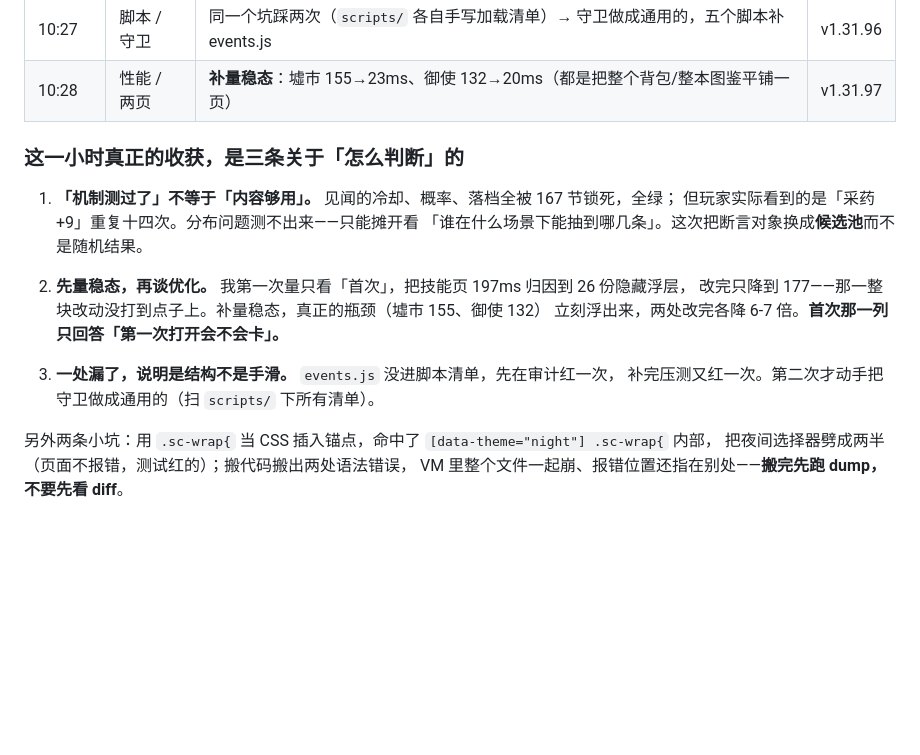
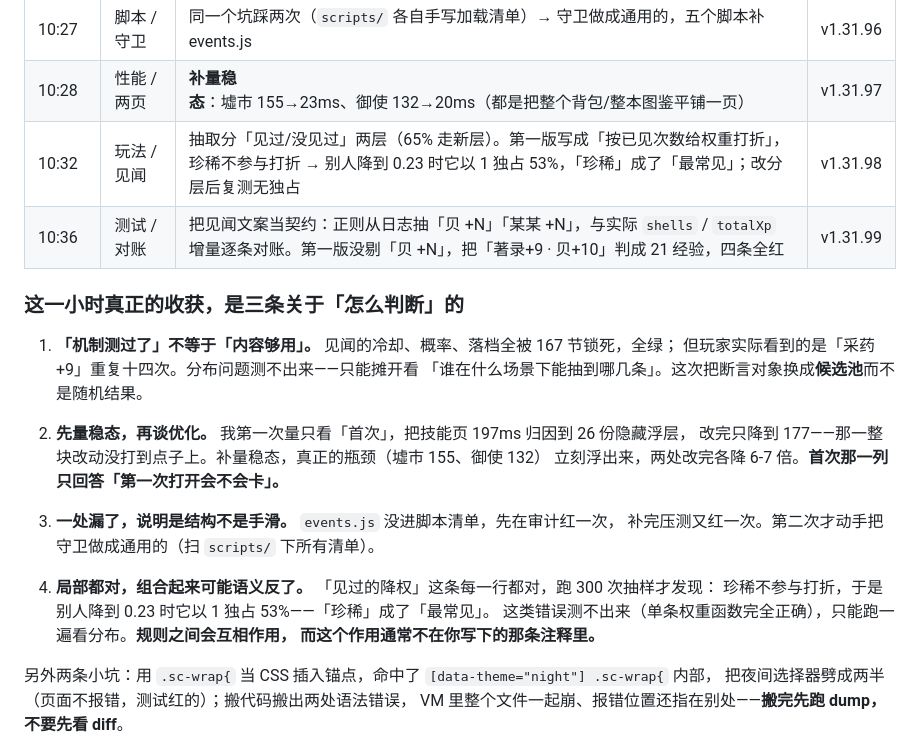
Before and after one commit to hai1995/idle-shanhaijing, a Markdown page: docs/AUTO_NIGHT_LOG.md, the part around the change. Rendered like a GitHub page; blank space fills up the shorter version.

Commit message:
[自动优化] 日志补齐到十七批，并补第四条教训「局部正确、整体错位」

```diff
--- a/docs/AUTO_NIGHT_LOG.md
+++ b/docs/AUTO_NIGHT_LOG.md
@@ -170,6 +170,8 @@
 | 10:27 | 界面 / 日志 | 见闻日志单列 `event` 一类，与「系统」分开 | v1.31.95 |
 | 10:27 | 脚本 / 守卫 | 同一个坑踩两次（`scripts/` 各自手写加载清单）→ 守卫做成通用的，五个脚本补 events.js | v1.31.96 |
 | 10:28 | 性能 / 两页 | **补量稳态**：墟市 155→23ms、御使 132→20ms（都是把整个背包/整本图鉴平铺一页） | v1.31.97 |
+| 10:32 | 玩法 / 见闻 | 抽取分「见过/没见过」两层（65% 走新层）。第一版写成「按已见次数给权重打折」，珍稀不参与打折 → 别人降到 0.23 时它以 1 独占 53%，「珍稀」成了「最常见」；改分层后复测无独占 | v1.31.98 |
+| 10:36 | 测试 / 对账 | 把见闻文案当契约：正则从日志抽「贝 +N」「某某 +N」，与实际 `shells` / `totalXp` 增量逐条对账。第一版没剔「贝 +N」，把「著录+9 · 贝+10」判成 21 经验，四条全红 | v1.31.99 |
 
 ### 这一小时真正的收获，是三条关于「怎么判断」的
 
@@ -184,6 +186,11 @@
 3. **一处漏了，说明是结构不是手滑。** `events.js` 没进脚本清单，先在审计红一次，
    补完压测又红一次。第二次才动手把守卫做成通用的（扫 `scripts/` 下所有清单）。
 
+4. **局部都对，组合起来可能语义反了。** 「见过的降权」这条每一行都对，跑 300 次抽样才发现：
+   珍稀不参与打折，于是别人降到 0.23 时它以 1 独占 53%——「珍稀」成了「最常见」。
+   这类错误测不出来（单条权重函数完全正确），只能跑一遍看分布。**规则之间会互相作用，
+   而这个作用通常不在你写下的那条注释里。**
+
 另外两条小坑：用 `.sc-wrap{` 当 CSS 插入锚点，命中了 `[data-theme="night"] .sc-wrap{` 内部，
 把夜间选择器劈成两半（页面不报错，测试红的）；搬代码搬出两处语法错误，
 VM 里整个文件一起崩、报错位置还指在别处——**搬完先跑 dump，不要先看 diff**。
```
